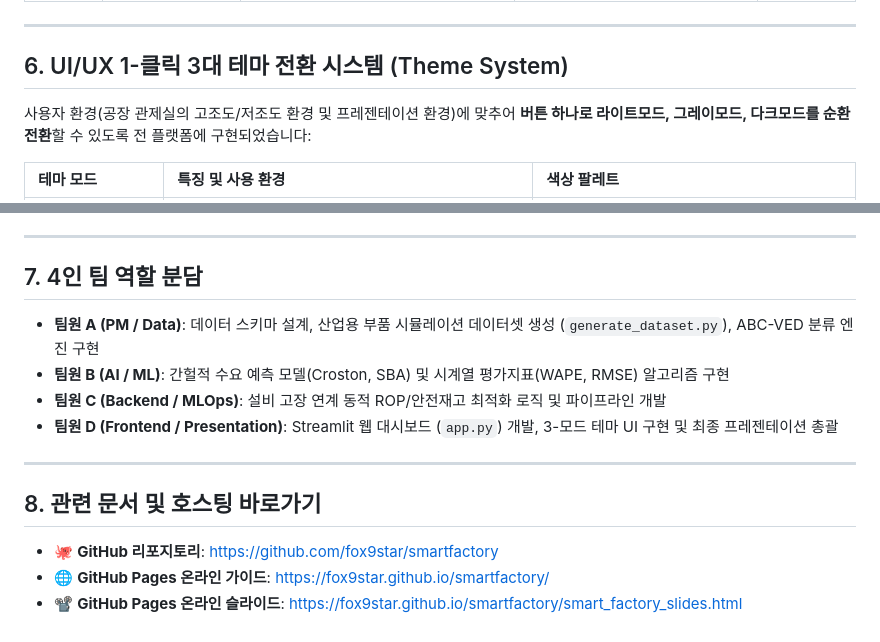
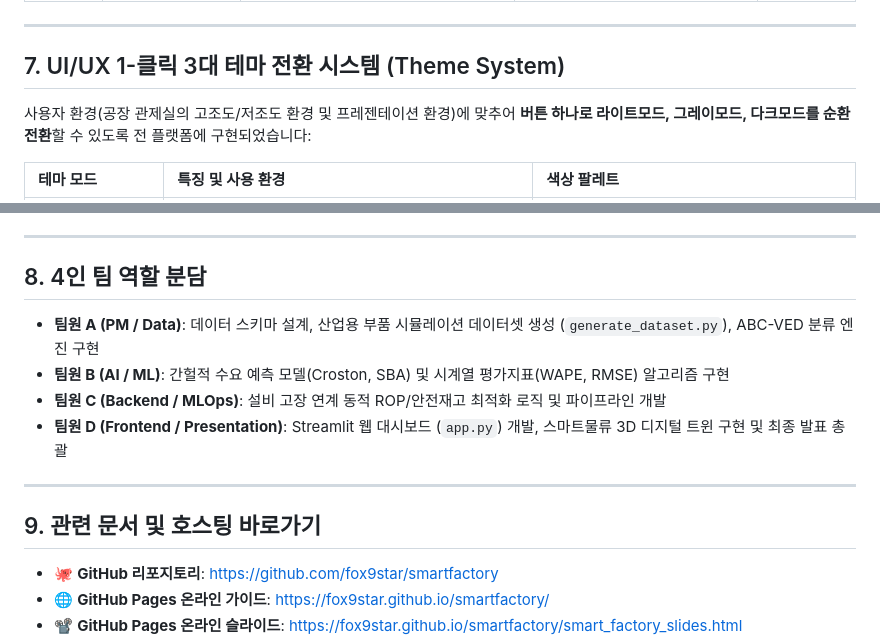
Before and after one commit to fox9star/smartfactory, a Markdown page: smart_factory_project_guide.md, 2 parts joined by grey strips. Rendered like a GitHub page.

```diff
--- a/smart_factory_project_guide.md
+++ b/smart_factory_project_guide.md
@@ -159,7 +182,7 @@ flowchart TD
 
 ---
 
-## 6. UI/UX 1-클릭 3대 테마 전환 시스템 (Theme System)
+## 7. UI/UX 1-클릭 3대 테마 전환 시스템 (Theme System)
 
 사용자 환경(공장 관제실의 고조도/저조도 환경 및 프레젠테이션 환경)에 맞추어 **버튼 하나로 라이트모드, 그레이모드, 다크모드를 순환 전환**할 수 있도록 전 플랫폼에 구현되었습니다:
 
@@ -175,16 +198,16 @@ flowchart TD
 
 ---
 
-## 7. 4인 팀 역할 분담
+## 8. 4인 팀 역할 분담
 
 - **팀원 A (PM / Data)**: 데이터 스키마 설계, 산업용 부품 시뮬레이션 데이터셋 생성 (`generate_dataset.py`), ABC-VED 분류 엔진 구현
 - **팀원 B (AI / ML)**: 간헐적 수요 예측 모델(Croston, SBA) 및 시계열 평가지표(WAPE, RMSE) 알고리즘 구현
 - **팀원 C (Backend / MLOps)**: 설비 고장 연계 동적 ROP/안전재고 최적화 로직 및 파이프라인 개발
-- **팀원 D (Frontend / Presentation)**: Streamlit 웹 대시보드 (`app.py`) 개발, 3-모드 테마 UI 구현 및 최종 프레젠테이션 총괄
+- **팀원 D (Frontend / Presentation)**: Streamlit 웹 대시보드 (`app.py`) 개발, 스마트물류 3D 디지털 트윈 구현 및 최종 발표 총괄
 
 ---
 
-## 8. 관련 문서 및 호스팅 바로가기
+## 9. 관련 문서 및 호스팅 바로가기
 
 - 🐙 **GitHub 리포지토리**: [https://github.com/fox9star/smartfactory](https://github.com/fox9star/smartfactory)
 - 🌐 **GitHub Pages 온라인 가이드**: [https://fox9star.github.io/smartfactory/](https://fox9star.github.io/smartfactory/)
```
Also changed, not shown: other parts of smart_factory_project_guide.md (+25 -2 lines), README.md (+2 -2 lines), images/digital_twin_warehouse.png (added), 6 other files.
